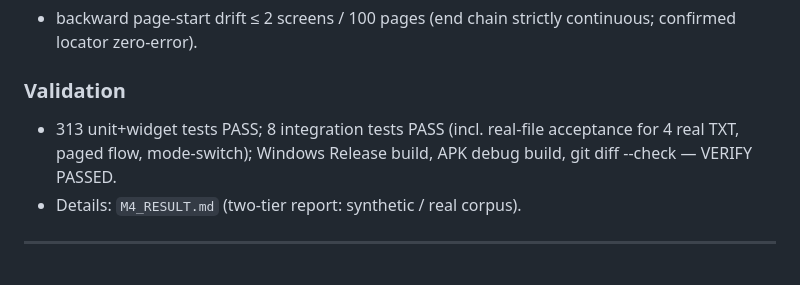
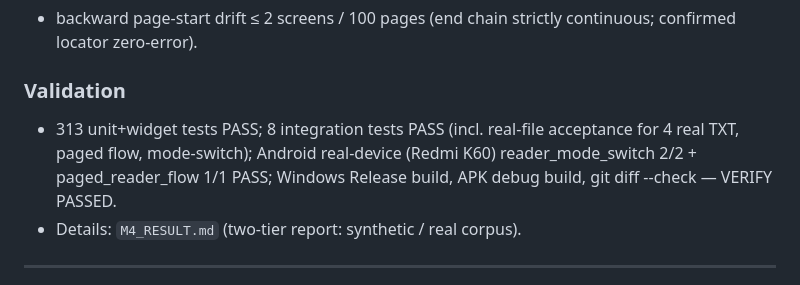
Before and after one commit to siycaoxgh/xaocen-reader, a Markdown page: docs/CHANGELOG.md, the part around the change. GitHub-like rendering.

```diff
--- a/docs/CHANGELOG.md
+++ b/docs/CHANGELOG.md
@@ -60,8 +60,9 @@ Legend for validation columns:
 
 ### Validation
 - 313 unit+widget tests PASS; 8 integration tests PASS (incl. real-file
-  acceptance for 4 real TXT, paged flow, mode-switch); Windows Release build,
-  APK debug build, git diff --check — VERIFY PASSED.
+  acceptance for 4 real TXT, paged flow, mode-switch); Android real-device
+  (Redmi K60) reader_mode_switch 2/2 + paged_reader_flow 1/1 PASS; Windows
+  Release build, APK debug build, git diff --check — VERIFY PASSED.
 - Details: `M4_RESULT.md` (two-tier report: synthetic / real corpus).
 
 ---
```
Also changed, not shown: M4_RESULT.md (+21 -2 lines).
